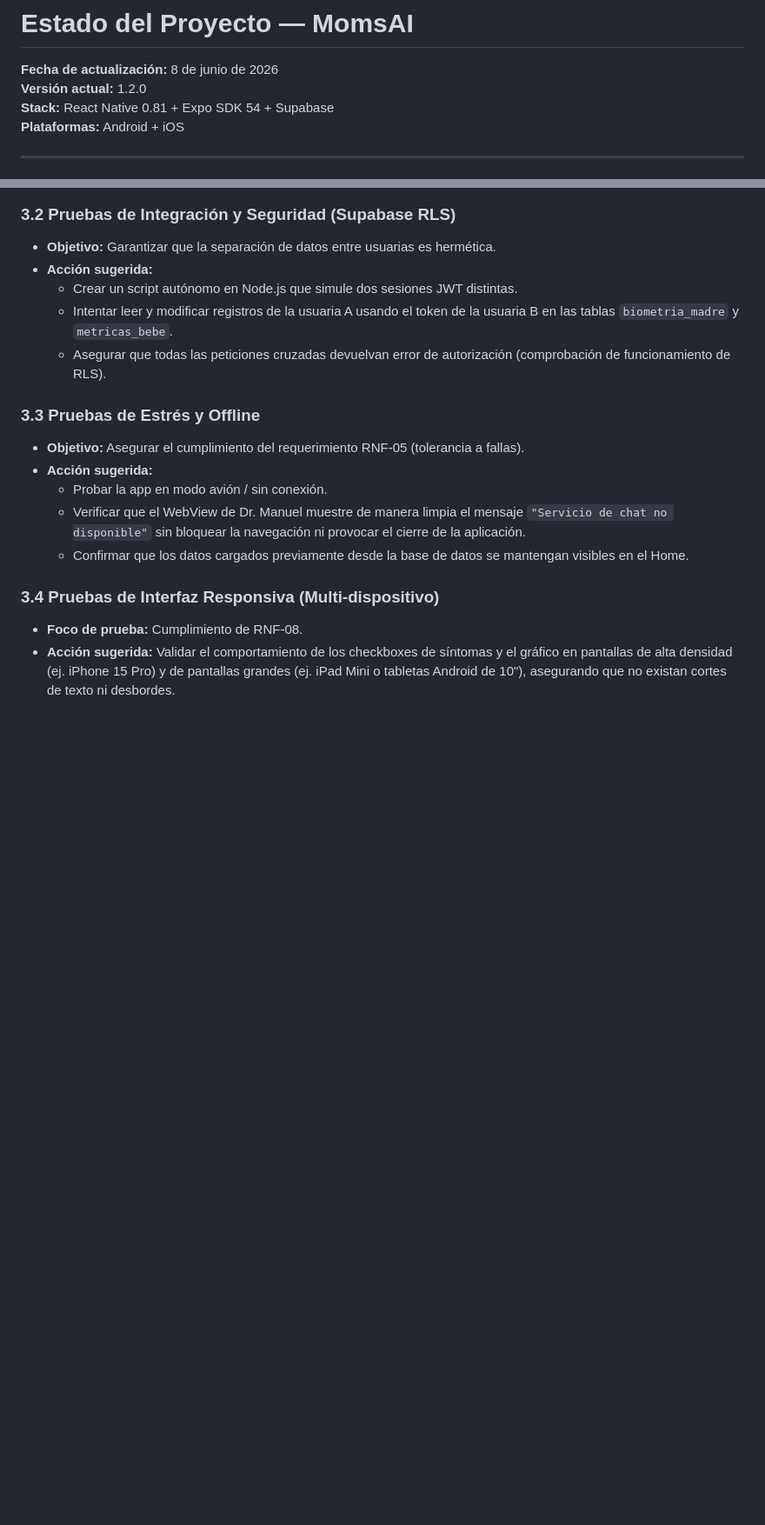
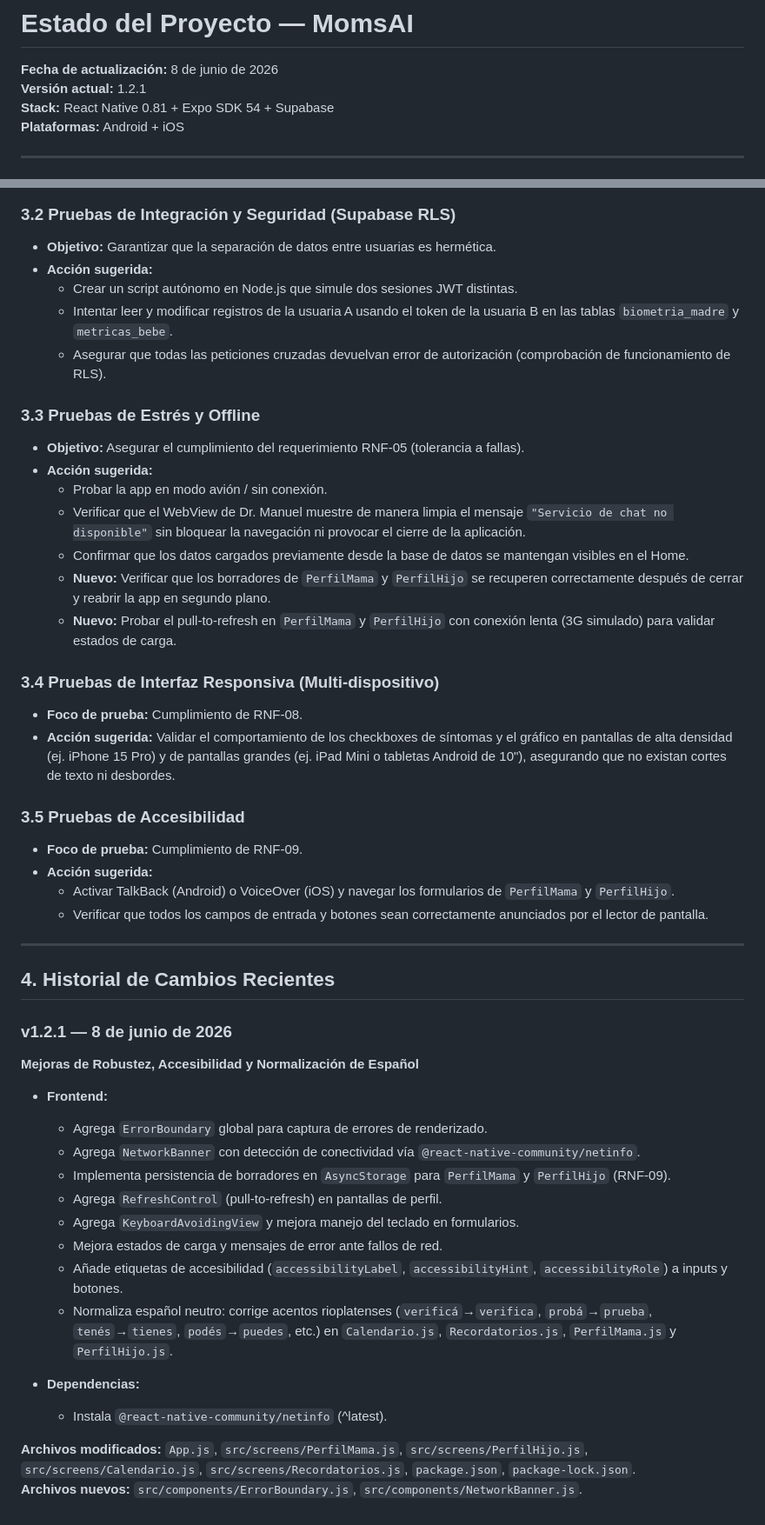
Before and after one commit to eddy-scent/manualdelbebe-mobile, a Markdown page: docs/gestion/ESTADO_DEL_PROYECTO.md, 2 parts joined by grey strips. Shown at 87% size. Rendered like a GitHub page; blank space fills up the shorter version.

Commit message:
docs: actualizar documentación del estado del proyecto

```diff
--- a/docs/gestion/ESTADO_DEL_PROYECTO.md
+++ b/docs/gestion/ESTADO_DEL_PROYECTO.md
@@ -1,7 +1,7 @@
 # Estado del Proyecto — MomsAI
 
 **Fecha de actualización:** 8 de junio de 2026
-**Versión actual:** 1.2.0
+**Versión actual:** 1.2.1
 **Stack:** React Native 0.81 + Expo SDK 54 + Supabase
 **Plataformas:** Android + iOS
 
@@ -78,7 +88,38 @@ Como Asegurador de Calidad, se sugieren las siguientes pruebas e implementacione
   - Probar la app en modo avión / sin conexión.
   - Verificar que el WebView de Dr. Manuel muestre de manera limpia el mensaje `"Servicio de chat no disponible"` sin bloquear la navegación ni provocar el cierre de la aplicación.
   - Confirmar que los datos cargados previamente desde la base de datos se mantengan visibles en el Home.
+  - **Nuevo:** Verificar que los borradores de `PerfilMama` y `PerfilHijo` se recuperen correctamente después de cerrar y reabrir la app en segundo plano.
+  - **Nuevo:** Probar el pull-to-refresh en `PerfilMama` y `PerfilHijo` con conexión lenta (3G simulado) para validar estados de carga.
 
 ### 3.4 Pruebas de Interfaz Responsiva (Multi-dispositivo)
 - **Foco de prueba:** Cumplimiento de RNF-08.
 - **Acción sugerida:** Validar el comportamiento de los checkboxes de síntomas y el gráfico en pantallas de alta densidad (ej. iPhone 15 Pro) y de pantallas grandes (ej. iPad Mini o tabletas Android de 10"), asegurando que no existan cortes de texto ni desbordes.
+
+### 3.5 Pruebas de Accesibilidad
+- **Foco de prueba:** Cumplimiento de RNF-09.
+- **Acción sugerida:**
+  - Activar TalkBack (Android) o VoiceOver (iOS) y navegar los formularios de `PerfilMama` y `PerfilHijo`.
+  - Verificar que todos los campos de entrada y botones sean correctamente anunciados por el lector de pantalla.
+
+---
+
+## 4. Historial de Cambios Recientes
+
+### v1.2.1 — 8 de junio de 2026
+**Mejoras de Robustez, Accesibilidad y Normalización de Español**
+
+- **Frontend:**
+  - Agrega `ErrorBoundary` global para captura de errores de renderizado.
+  - Agrega `NetworkBanner` con detección de conectividad vía `@react-native-community/netinfo`.
+  - Implementa persistencia de borradores en `AsyncStorage` para `PerfilMama` y `PerfilHijo` (RNF-09).
+  - Agrega `RefreshControl` (pull-to-refresh) en pantallas de perfil.
+  - Agrega `KeyboardAvoidingView` y mejora manejo del teclado en formularios.
+  - Mejora estados de carga y mensajes de error ante fallos de red.
+  - Añade etiquetas de accesibilidad (`accessibilityLabel`, `accessibilityHint`, `accessibilityRole`) a inputs y botones.
+  - Normaliza español neutro: corrige acentos rioplatenses (`verificá`→`verifica`, `probá`→`prueba`, `tenés`→`tienes`, `podés`→`puedes`, etc.) en `Calendario.js`, `Recordatorios.js`, `PerfilMama.js` y `PerfilHijo.js`.
+
+- **Dependencias:**
+  - Instala `@react-native-community/netinfo` (^latest).
+
+**Archivos modificados:** `App.js`, `src/screens/PerfilMama.js`, `src/screens/PerfilHijo.js`, `src/screens/Calendario.js`, `src/screens/Recordatorios.js`, `package.json`, `package-lock.json`.
+**Archivos nuevos:** `src/components/ErrorBoundary.js`, `src/components/NetworkBanner.js`.
```
Also changed, not shown: other parts of docs/gestion/ESTADO_DEL_PROYECTO.md (+10 -0 lines).
